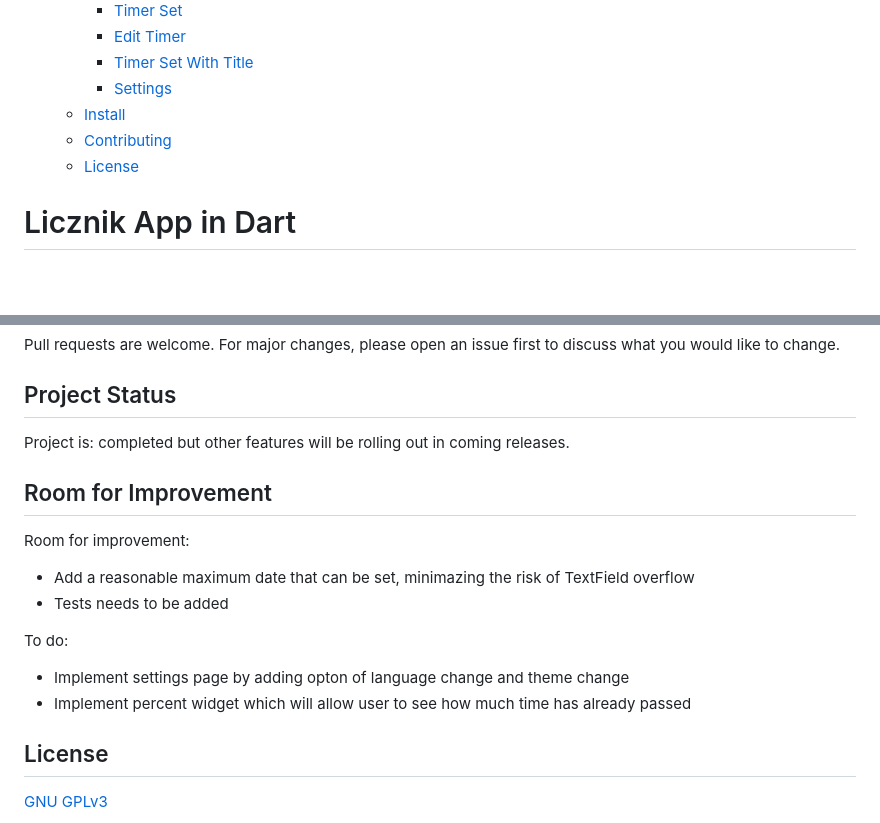
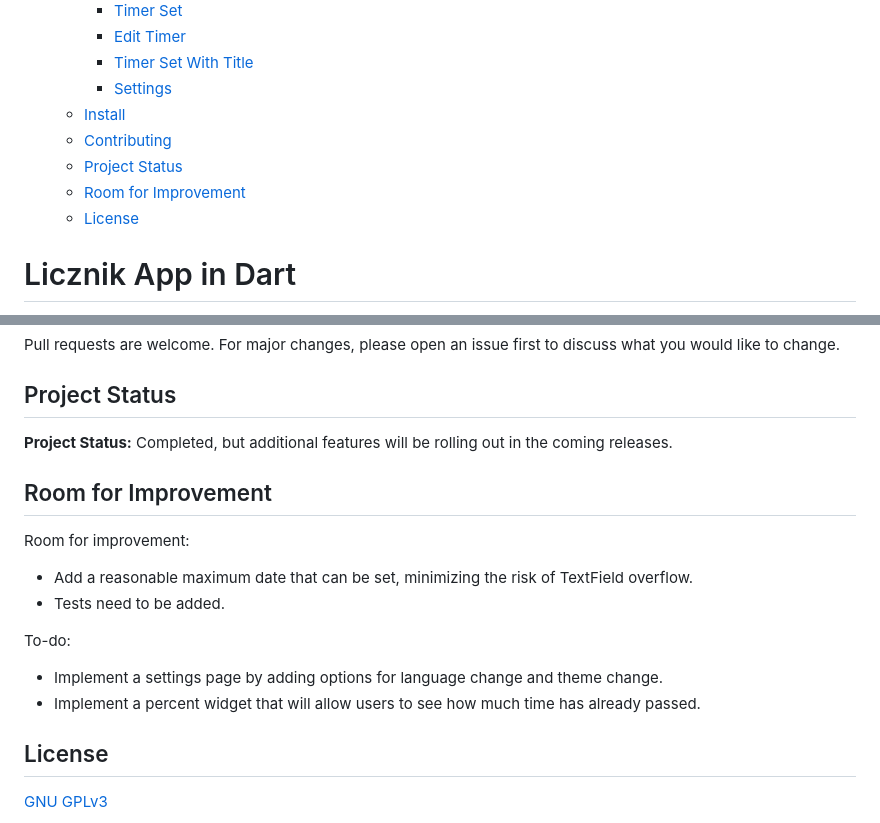
Before and after one commit to Tombiczek/Count-Days-Flutter, a Markdown page: README.md, 2 parts joined by grey strips. GitHub-like rendering; blank space fills up the shorter version.

```diff
--- a/README.md
+++ b/README.md
@@ -10,6 +10,8 @@
     + [Settings](#settings)
   * [Install](#install)
   * [Contributing](#contributing)
+  * [Project Status](#project-status)
+  * [Room for Improvement](#room-for-improvement)
   * [License](#license)
 
 # Licznik App in Dart
@@ -66,16 +68,17 @@ Pull requests are welcome. For major changes, please open an issue first to disc
 <!-- Please make sure to update tests as appropriate. -->
 
 ## Project Status
-Project is: completed but other features will be rolling out in coming releases.
+**Project Status:** Completed, but additional features will be rolling out in the coming releases.
 
 ## Room for Improvement
 Room for improvement:
-  * Add a reasonable maximum date that can be set, minimazing the risk of TextField overflow
-  * Tests needs to be added
+  * Add a reasonable maximum date that can be set, minimizing the risk of TextField overflow.
+  * Tests need to be added.
 
-To do:
-  * Implement settings page by adding opton of language change and theme change
-  * Implement percent widget which will allow user to see how much time has already passed
+To-do:
+  * Implement a settings page by adding options for language change and theme change.
+  * Implement a percent widget that will allow users to see how much time has already passed.
+
 
 ## License
 [GNU GPLv3](https://choosealicense.com/licenses/gpl-3.0/)
```
